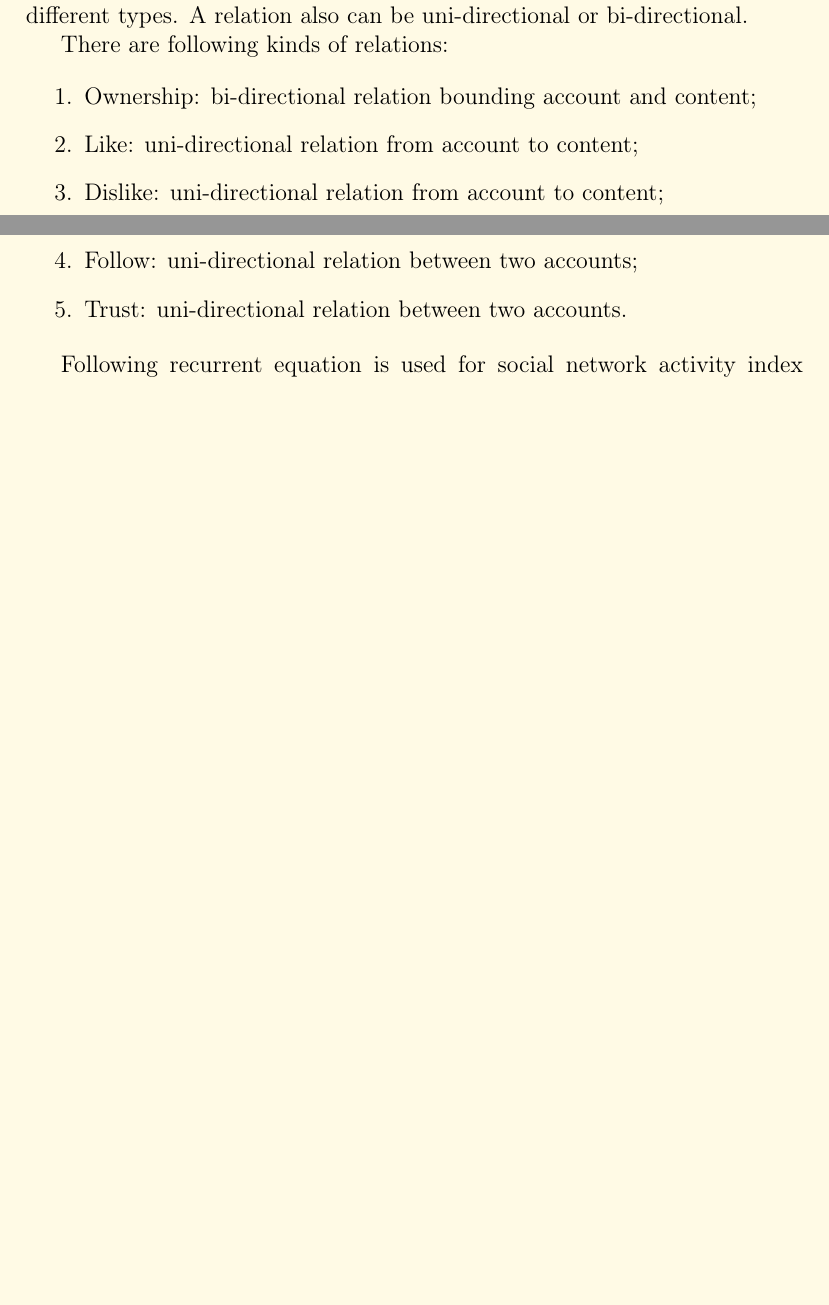
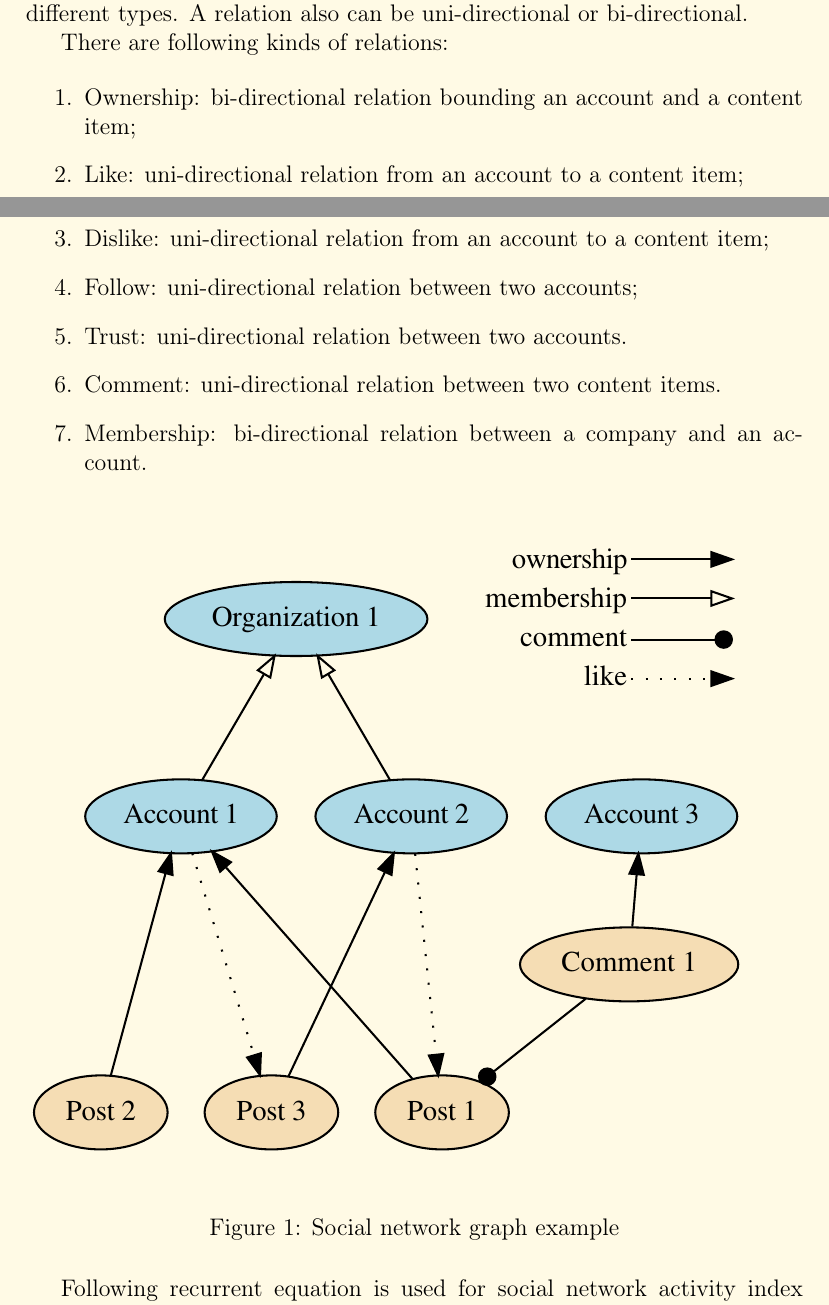
Before and after one commit to UOSnetwork/uos.docs, a LaTeX paper (yellow_paper/uos_yellow_paper.eng.tex): two parts of pages 7 and 8 of 14 before the commit and two parts of pages 7 and 8 of 15 after it, joined at a grey line, cut so that both start at the same text, the shorter picture padded with empty space. Compiled offline with pdfLaTeX.

Commit message:
Social network examplr diagram

```diff
--- a/yellow_paper/uos_yellow_paper.eng.tex
+++ b/yellow_paper/uos_yellow_paper.eng.tex
@@ -269,12 +269,20 @@ So, a relation can connect either nodes of the same type or nodes of different t
 There are following kinds of relations:
 
 \begin{enumerate}
-    \item { Ownership: bi-directional relation bounding account and content;}
-    \item { Like: uni-directional relation from account to content;}
-    \item { Dislike: uni-directional relation from account to content;}
+    \item { Ownership: bi-directional relation bounding an account and a content item;}
+    \item { Like: uni-directional relation from an account to a content item;}
+    \item { Dislike: uni-directional relation from an account to a content item;}
     \item { Follow: uni-directional relation between two accounts; }
     \item { Trust: uni-directional relation between two accounts. }
+    \item { Comment: uni-directional relation between two content items. }
+    \item { Membership: bi-directional relation between a company and an account. }
 \end{enumerate}
+
+\begin{figure}[h]
+      \includegraphics[width=1\linewidth]{pictures/graph_example.eps}
+      \caption{Social network graph example}
+      \label{fig:sigmoida}
+\end{figure}
 
 
 Following recurrent equation is used for social network activity index calculation:
```
Also changed, not shown: yellow_paper/pictures/graph_example.eps (added), yellow_paper/uos_yellow_paper.eng.pdf.
